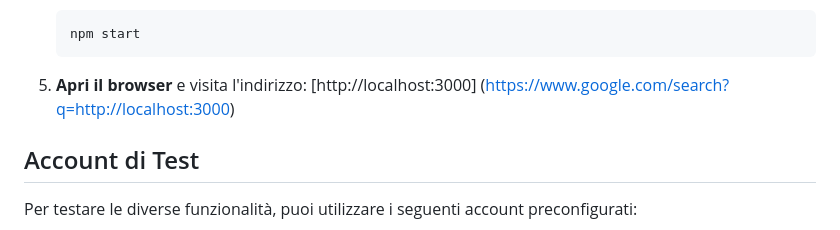
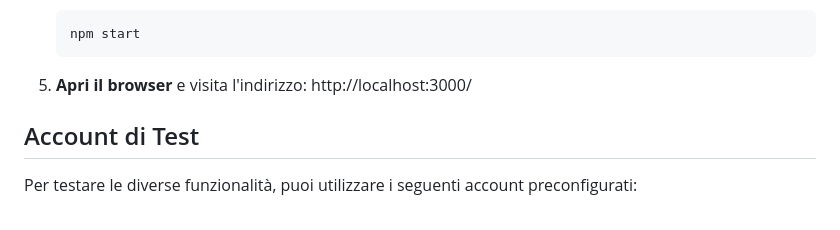
Before and after one commit to angie-albi/Trainly, a Markdown page: README.md, the part around the change. Rendered like a GitHub page.

````diff
--- a/README.md
+++ b/README.md
@@ -86,9 +86,7 @@ Per avviare il progetto in locale, segui questi semplici passaggi
     npm start
     ```
 
-5.  **Apri il browser** e visita l'indirizzo:
-    [http://localhost:3000]
-    (https://www.google.com/search?q=http://localhost:3000)
+5.  **Apri il browser** e visita l'indirizzo: http://localhost:3000/
 
 ## Account di Test
 
````
